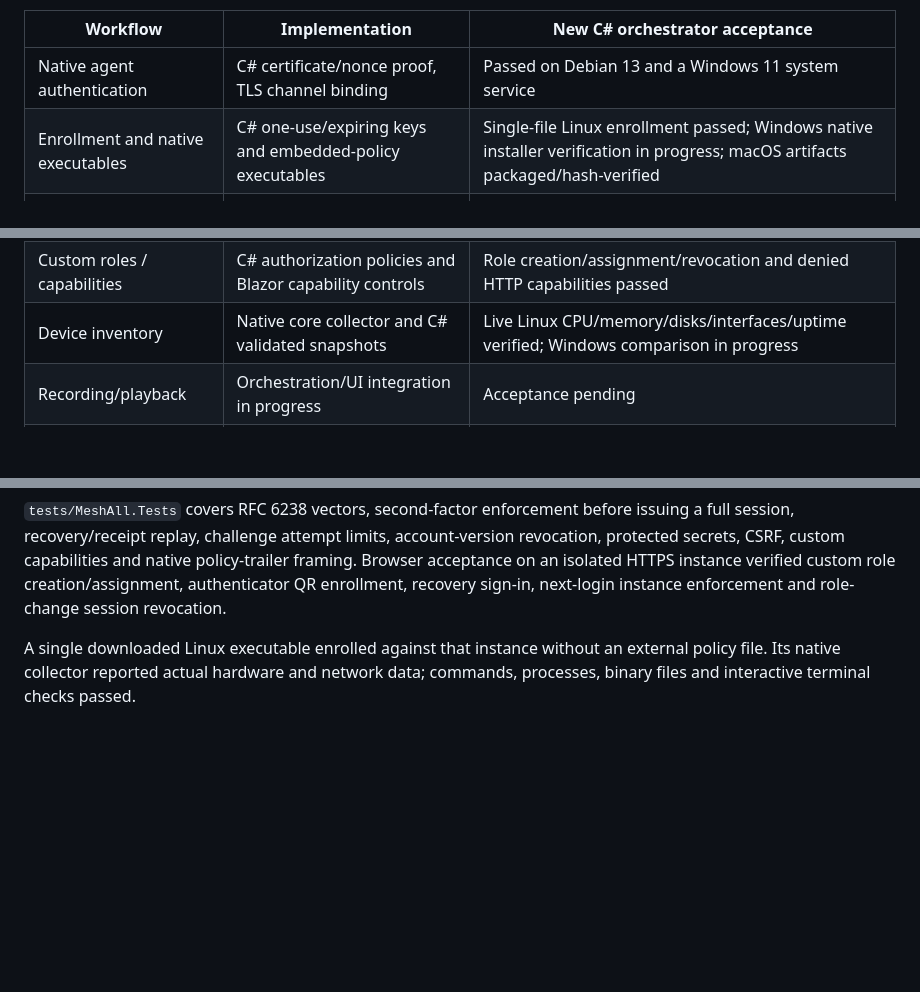
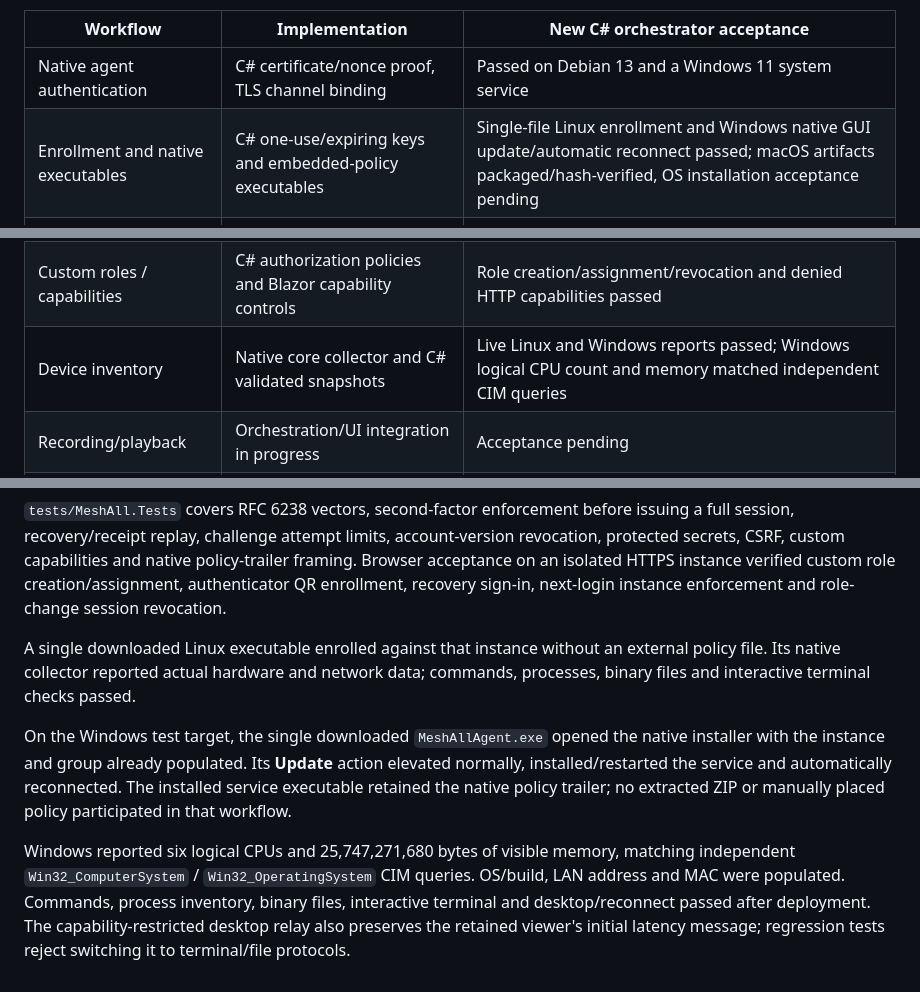
Before and after one commit to DragoQC/EndpointControl, a Markdown page: docs/COMPATIBILITY.md, 3 parts joined by grey strips. GitHub-like rendering; blank space fills up the shorter version.

Commit message:
docs: record Windows single-file install and inventory acceptance

```diff
--- a/docs/COMPATIBILITY.md
+++ b/docs/COMPATIBILITY.md
@@ -8,7 +8,7 @@ not automatically a successful test against this new C# server.
 | Workflow | Implementation | New C# orchestrator acceptance |
 |---|---|---|
 | Native agent authentication | C# certificate/nonce proof, TLS channel binding | Passed on Debian 13 and a Windows 11 system service |
-| Enrollment and native executables | C# one-use/expiring keys and embedded-policy executables | Single-file Linux enrollment passed; Windows native installer verification in progress; macOS artifacts packaged/hash-verified |
+| Enrollment and native executables | C# one-use/expiring keys and embedded-policy executables | Single-file Linux enrollment and Windows native GUI update/automatic reconnect passed; macOS artifacts packaged/hash-verified, OS installation acceptance pending |
 | Agent core delivery | C# platform core packer and SHA384 update protocol | Linux and Windows core delivery and execution passed |
 | Desktop and optional approval | Retained native agent/core/viewer + C# relay | Windows frames, keyboard/mouse input and reconnect passed; opt-in approval acceptance pending |
 | Terminal / PowerShell | Native PTY + xterm.js + C# transport | Interactive agent terminal execution passed on Linux and Windows; separate PowerShell PTY acceptance pending |
@@ -23,7 +23,7 @@ not automatically a successful test against this new C# server.
 | Users, groups, scripts, sessions, audit | C# / Blazor / SQLite | UI tests passed; native integration checks ongoing |
 | Profile 2FA / instance enforcement | Server-side TOTP, protected secrets, recovery codes and enrollment-only sessions | RFC 6238 and HTTP security tests passed; browser enrollment/recovery/next-login enforcement passed |
 | Custom roles / capabilities | C# authorization policies and Blazor capability controls | Role creation/assignment/revocation and denied HTTP capabilities passed |
-| Device inventory | Native core collector and C# validated snapshots | Live Linux CPU/memory/disks/interfaces/uptime verified; Windows comparison in progress |
+| Device inventory | Native core collector and C# validated snapshots | Live Linux and Windows reports passed; Windows logical CPU count and memory matched independent CIM queries |
 | Recording/playback | Orchestration/UI integration in progress | Acceptance pending |
 | SSO / tenants / mobile agents | Orchestration/UI integration in progress | Provider/platform acceptance pending |
 
@@ -76,3 +76,16 @@ sign-in, next-login instance enforcement and role-change session revocation.
 A single downloaded Linux executable enrolled against that instance without an
 external policy file. Its native collector reported actual hardware and network
 data; commands, processes, binary files and interactive terminal checks passed.
+
+On the Windows test target, the single downloaded `MeshAllAgent.exe` opened the
+native installer with the instance and group already populated. Its **Update**
+action elevated normally, installed/restarted the service and automatically
+reconnected. The installed service executable retained the native policy trailer;
+no extracted ZIP or manually placed policy participated in that workflow.
+
+Windows reported six logical CPUs and 25,747,271,680 bytes of visible memory,
+matching independent `Win32_ComputerSystem` / `Win32_OperatingSystem` CIM queries.
+OS/build, LAN address and MAC were populated. Commands, process inventory, binary
+files, interactive terminal and desktop/reconnect passed after deployment. The
+capability-restricted desktop relay also preserves the retained viewer's initial
+latency message; regression tests reject switching it to terminal/file protocols.
```
